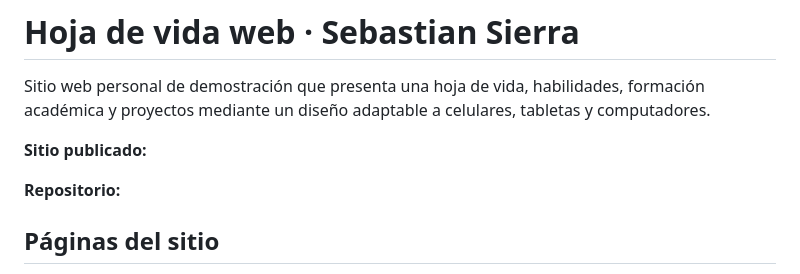
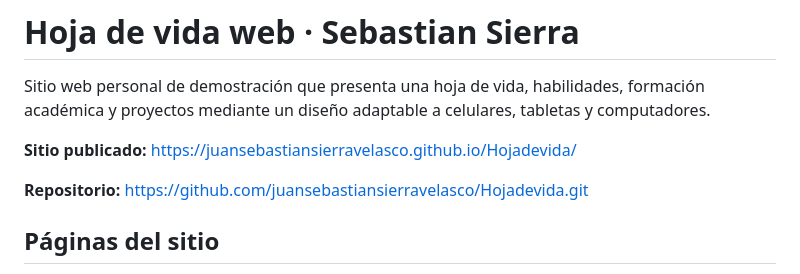
Before and after one commit to juansebastiansierravelasco/Hojadevida, a Markdown page: Readme.md, the part around the change. GitHub-like rendering.

Commit message:
link del repositorio y de la pagina

```diff
--- a/Readme.md
+++ b/Readme.md
@@ -2,9 +2,9 @@
 
 Sitio web personal de demostración que presenta una hoja de vida, habilidades, formación académica y proyectos mediante un diseño adaptable a celulares, tabletas y computadores.
 
-**Sitio publicado:**
+**Sitio publicado:** https://juansebastiansierravelasco.github.io/Hojadevida/
 
-**Repositorio:**
+**Repositorio:** https://github.com/juansebastiansierravelasco/Hojadevida.git
 
 ## Páginas del sitio
 
```
